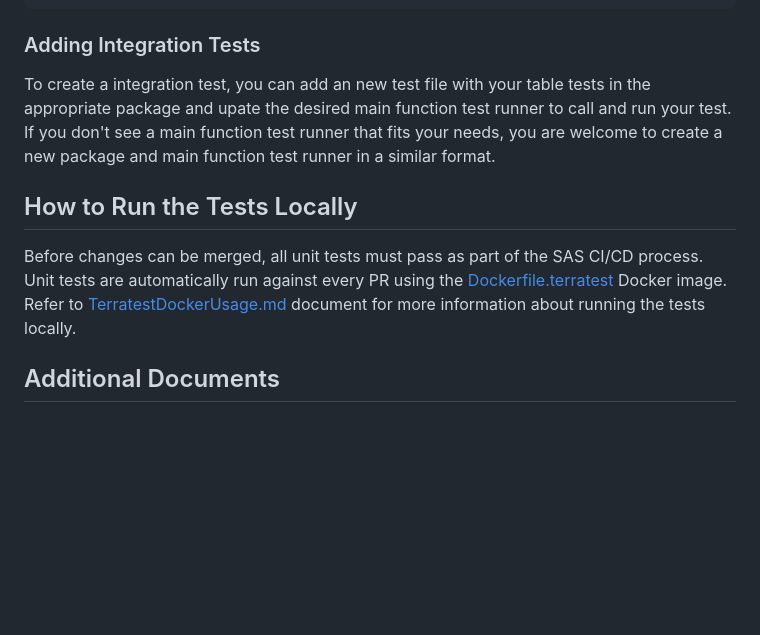
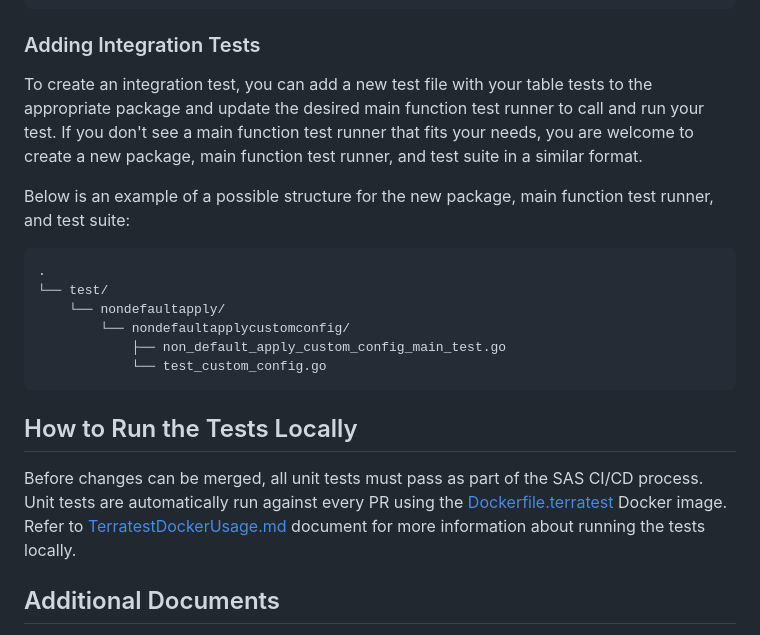
Before and after one commit to sassoftware/viya4-iac-azure, a Markdown page: docs/user/TestingPhilosophy.md, the part around the change printed below. Rendered like a GitHub page; blank space fills up the shorter version.

```diff
--- a/docs/user/TestingPhilosophy.md
+++ b/docs/user/TestingPhilosophy.md
@@ -133,13 +134,22 @@ resourceGroup, err := azure.GetAResourceGroupE(resourceGroupName, os.Getenv("TF_
 
 ### Adding Integration Tests
 
-To create a integration test, you can add an new test file with your table tests in the appropriate package and upate the desired main function test runner to call and run your test.  If you don't see a main function test runner that fits your needs, you are welcome to create a new package and main function test runner in a similar format.
+To create an integration test, you can add a new test file with your table tests to the appropriate package and update the desired main function test runner to call and run your test.  If you don't see a main function test runner that fits your needs, you are welcome to create a new package, main function test runner, and test suite in a similar format.
+
+Below is an example of a possible structure for the new package, main function test runner, and test suite:
+
+    .
+    └── test/
+        └── nondefaultapply/
+            └── nondefaultapplycustomconfig/
+                ├── non_default_apply_custom_config_main_test.go
+                └── test_custom_config.go
+
 
 ## How to Run the Tests Locally
 
 Before changes can be merged, all unit tests must pass as part of the SAS CI/CD process. Unit tests are automatically run against every PR using the [Dockerfile.terratest](../../Dockerfile.terratest) Docker image. Refer to [TerratestDockerUsage.md](./TerratestDockerUsage.md) document for more information about running the tests locally.
 
-
 ## Additional Documents
 
 * [Go Table-Driven Testing](https://go.dev/wiki/TableDrivenTests)
```
Also changed, not shown: other parts of docs/user/TestingPhilosophy.md (+10 -9 lines).
